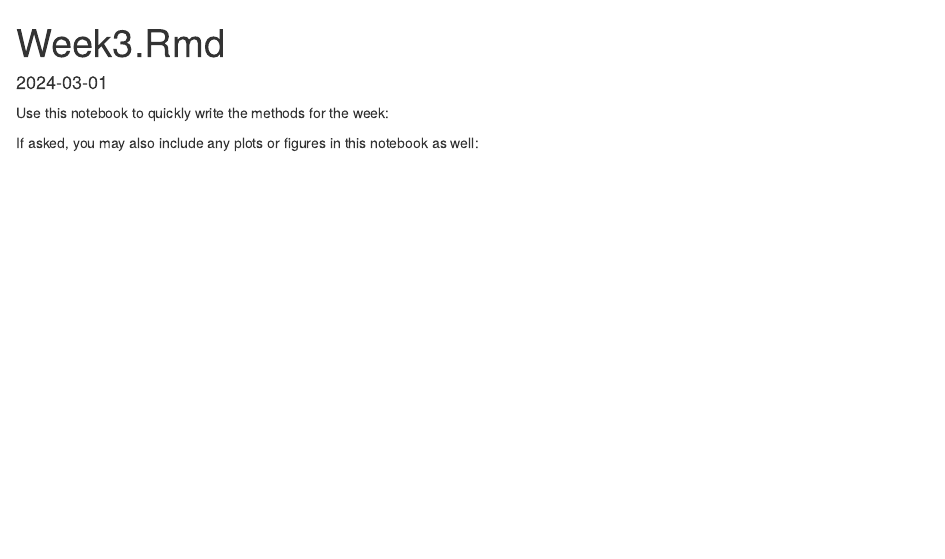
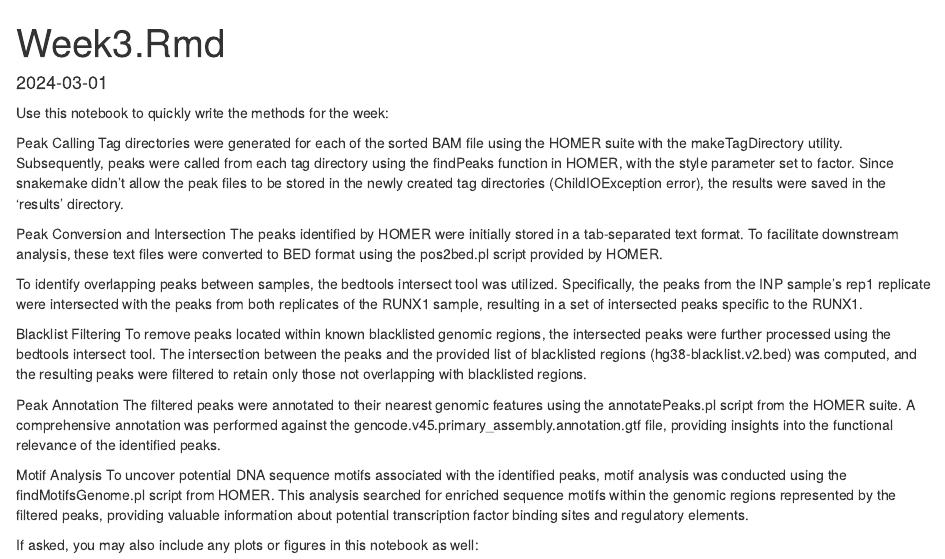
Before and after one commit to jawa23bio/ChIP-Seq, an R Markdown document (docs/week3.Rmd): the page in a window 1100 px wide, from its top. Rendered offline with R 4.5, knitr and Pandoc, with nearby package versions.

Commit message:
Modified week3.snake and also updated week3.Rmd

```diff
--- a/docs/week3.Rmd
+++ b/docs/week3.Rmd
@@ -6,6 +6,29 @@ date: '2024-03-01'
 
 Use this notebook to quickly write the methods for the week:
 
+Peak Calling
+Tag directories were generated for each of the sorted BAM file using the HOMER suite with the makeTagDirectory utility.
+Subsequently, peaks were called from each tag directory using the findPeaks function in HOMER, with the style parameter set to factor.
+Since snakemake didn't allow the peak files to be stored in the newly created tag directories (ChildIOException error), the results were saved in the 'results' directory.
+
+Peak Conversion and Intersection
+The peaks identified by HOMER were initially stored in a tab-separated text format.
+To facilitate downstream analysis, these text files were converted to BED format using the pos2bed.pl script provided by HOMER.
+
+To identify overlapping peaks between samples, the bedtools intersect tool was utilized.
+Specifically, the peaks from the INP sample's rep1 replicate were intersected with the peaks from both replicates of the RUNX1 sample, resulting in a set of intersected peaks specific to the RUNX1.
+
+Blacklist Filtering
+To remove peaks located within known blacklisted genomic regions, the intersected peaks were further processed using the bedtools intersect tool.
+The intersection between the peaks and the provided list of blacklisted regions (hg38-blacklist.v2.bed) was computed, and the resulting peaks were filtered to retain only those not overlapping with blacklisted regions.
+
+Peak Annotation
+The filtered peaks were annotated to their nearest genomic features using the annotatePeaks.pl script from the HOMER suite.
+A comprehensive annotation was performed against the gencode.v45.primary_assembly.annotation.gtf file, providing insights into the functional relevance of the identified peaks.
+
+Motif Analysis
+To uncover potential DNA sequence motifs associated with the identified peaks, motif analysis was conducted using the findMotifsGenome.pl script from HOMER.
+This analysis searched for enriched sequence motifs within the genomic regions represented by the filtered peaks, providing valuable information about potential transcription factor binding sites and regulatory elements.
 
 
 
```
Also changed, not shown: 1 other file.
